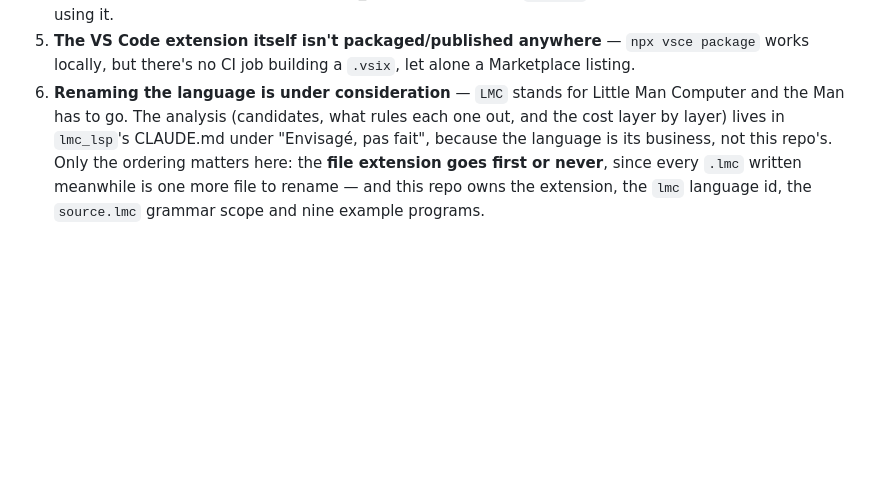
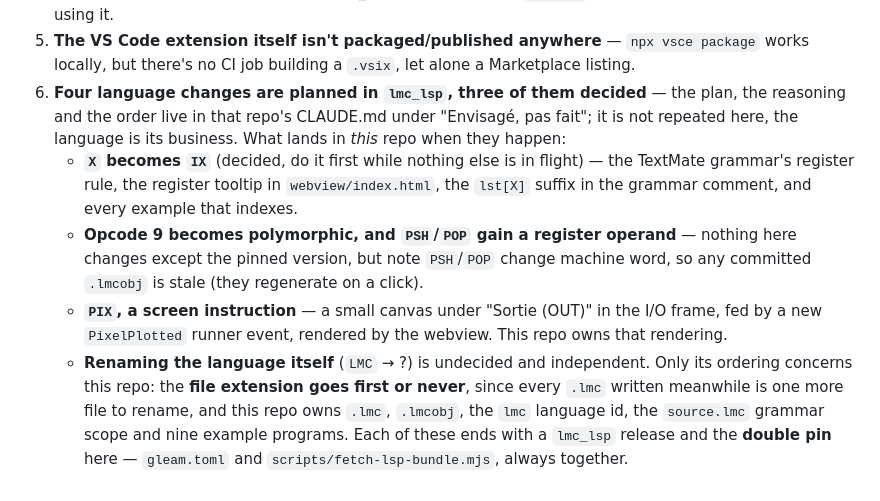
Before and after one commit to MMarchand-NSI/lmc-vscode, a Markdown page: CLAUDE.md, the part around the change. GitHub-like rendering; blank space fills up the shorter version.

Commit message:
Say what each planned language change lands in this repo
The plan itself stays in lmc_lsp -- the language is its business and
duplicating it is how the two drift apart. What belongs here is the other
half: which files in this repo each change touches. The X to IX rename hits
the TextMate grammar, the register tooltip and the examples; PIX needs the
canvas and the renderer for a new runner event; the language rename owns the
file extension, and that is the one whose cost grows while it waits.

```diff
--- a/CLAUDE.md
+++ b/CLAUDE.md
@@ -323,9 +323,20 @@ Still open, roughly in the order it's worth tackling them:
    VS Code client using it.
 5. **The VS Code extension itself isn't packaged/published anywhere** — `npx vsce package` works
    locally, but there's no CI job building a `.vsix`, let alone a Marketplace listing.
-6. **Renaming the language is under consideration** — `LMC` stands for Little Man Computer and the
-   Man has to go. The analysis (candidates, what rules each one out, and the cost layer by layer)
-   lives in `lmc_lsp`'s CLAUDE.md under "Envisagé, pas fait", because the language is its business,
-   not this repo's. Only the ordering matters here: the **file extension goes first or never**,
-   since every `.lmc` written meanwhile is one more file to rename — and this repo owns the
-   extension, the `lmc` language id, the `source.lmc` grammar scope and nine example programs.
+6. **Four language changes are planned in `lmc_lsp`, three of them decided** — the plan, the
+   reasoning and the order live in that repo's CLAUDE.md under "Envisagé, pas fait"; it is not
+   repeated here, the language is its business. What lands in *this* repo when they happen:
+   - **`X` becomes `IX`** (decided, do it first while nothing else is in flight) — the TextMate
+     grammar's register rule, the register tooltip in `webview/index.html`, the `lst[X]` suffix in
+     the grammar comment, and every example that indexes.
+   - **Opcode 9 becomes polymorphic, and `PSH`/`POP` gain a register operand** — nothing here
+     changes except the pinned version, but note `PSH`/`POP` change machine word, so any committed
+     `.lmcobj` is stale (they regenerate on a click).
+   - **`PIX`, a screen instruction** — a small canvas under "Sortie (OUT)" in the I/O frame, fed by
+     a new `PixelPlotted` runner event, rendered by the webview. This repo owns that rendering.
+   - **Renaming the language itself** (`LMC` → ?) is undecided and independent. Only its ordering
+     concerns this repo: the **file extension goes first or never**, since every `.lmc` written
+     meanwhile is one more file to rename, and this repo owns `.lmc`, `.lmcobj`, the `lmc` language
+     id, the `source.lmc` grammar scope and nine example programs.
+   Each of these ends with a `lmc_lsp` release and the **double pin** here — `gleam.toml` and
+   `scripts/fetch-lsp-bundle.mjs`, always together.
```
